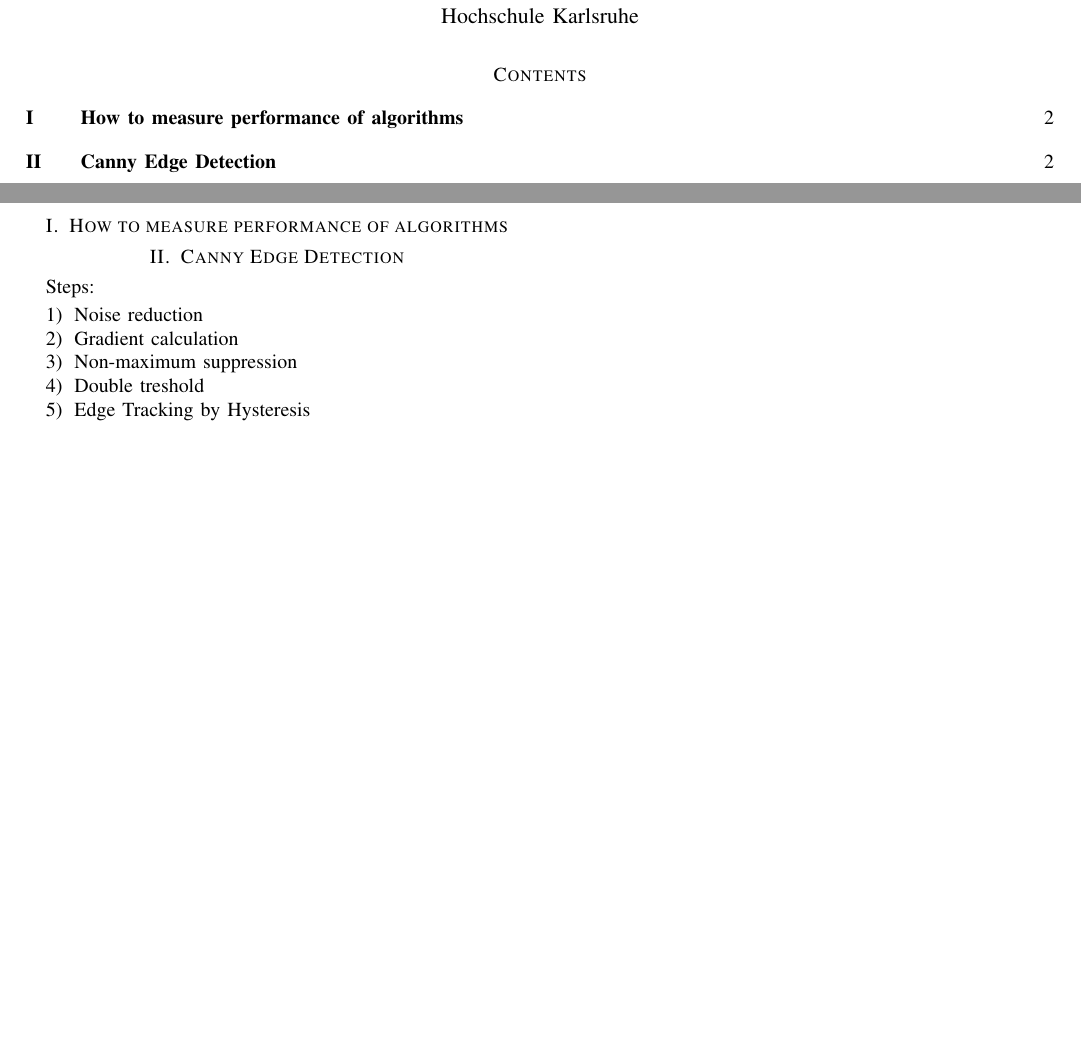
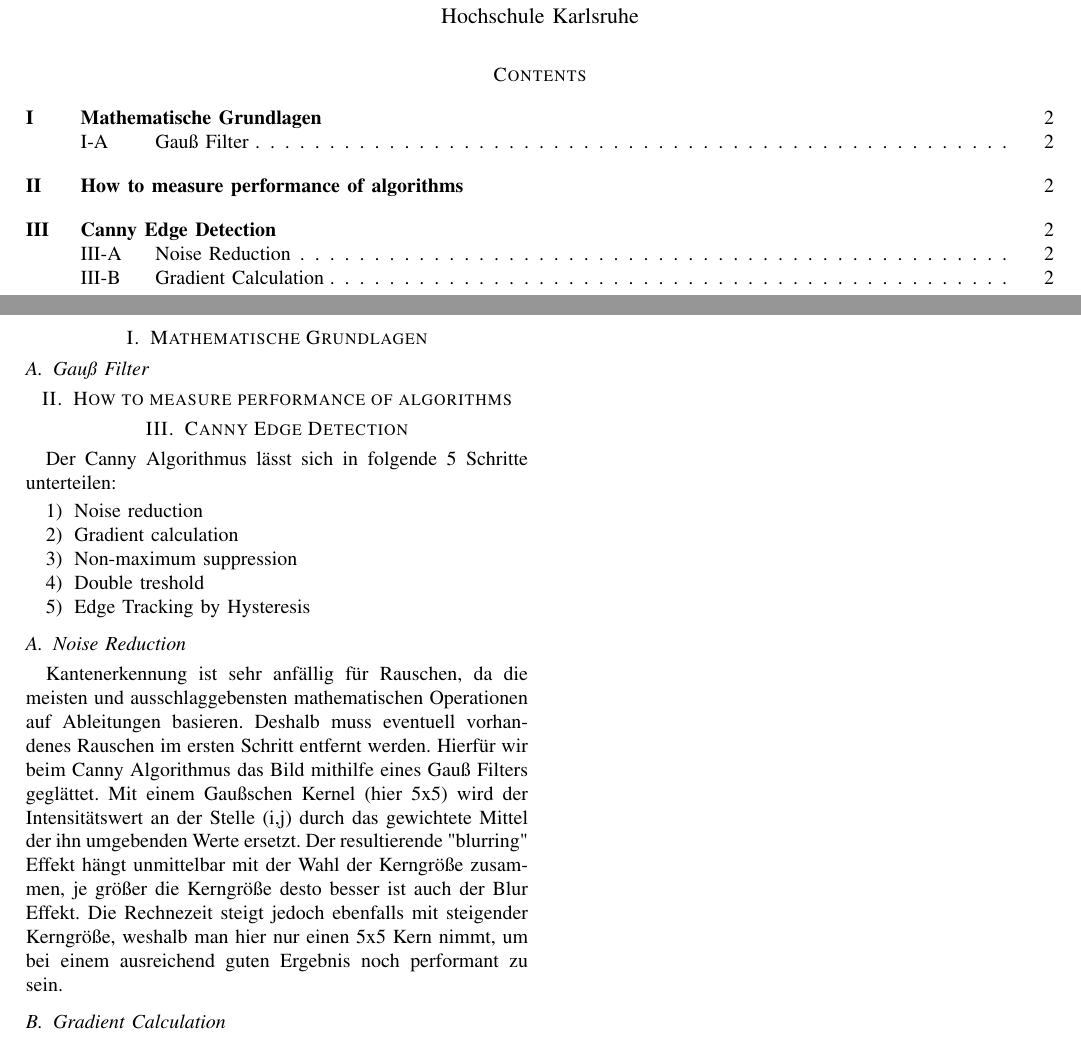
Before and after one commit to ThomaSchneid/Projektarbeit, a LaTeX paper (Dokumentation/Documentation.tex): two parts of pages 1 and 2 of 2, joined at a grey line, cut so that both start at the same text, the shorter picture padded with empty space. Compiled offline with pdfLaTeX.

Commit message:
Dokumentation fortgesetzt

```diff
--- a/Dokumentation/Documentation.tex
+++ b/Dokumentation/Documentation.tex
@@ -21,9 +21,14 @@
 	\tableofcontents
 	\twocolumn
 
+	\section{Mathematische Grundlagen}
+		\subsection{Gauß Filter}
+
 	\section{How to measure performance of algorithms}
+
+
 	\section{Canny Edge Detection}
-	Steps:
+	Der Canny Algorithmus lässt sich in folgende 5 Schritte unterteilen:
 	\begin{enumerate}
 		\item Noise reduction
 		\item Gradient calculation
@@ -32,6 +37,13 @@
 		\item Edge Tracking by Hysteresis
 	\end{enumerate}
 
+		\subsection{Noise Reduction}
+
+		Kantenerkennung ist sehr anfällig für Rauschen, da die meisten und ausschlaggebensten mathematischen Operationen auf Ableitungen basieren. Deshalb muss eventuell vorhandenes Rauschen im ersten Schritt entfernt werden.
+		Hierfür wir beim Canny Algorithmus das Bild mithilfe eines Gauß Filters geglättet. Mit einem Gaußschen Kernel (hier 5x5) wird der Intensitätswert an der Stelle (i,j) durch das gewichtete Mittel der ihn umgebenden Werte ersetzt.
+		Der resultierende "blurring" Effekt hängt unmittelbar mit der Wahl der Kerngröße zusammen, je größer die Kerngröße desto besser ist auch der Blur Effekt. Die Rechnezeit steigt jedoch ebenfalls mit steigender Kerngröße, weshalb man hier nur einen 5x5 Kern nimmt, um bei einem ausreichend guten Ergebnis noch performant zu sein.
+
+		\subsection{Gradient Calculation}
 
 
 \end{document}
```
Also changed, not shown: Dokumentation/Documentation.pdf, 4 other files.
